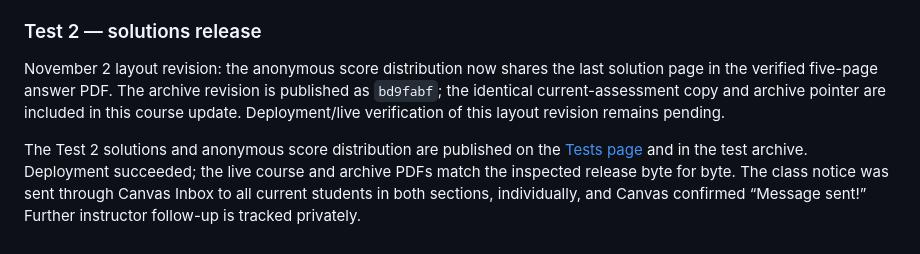
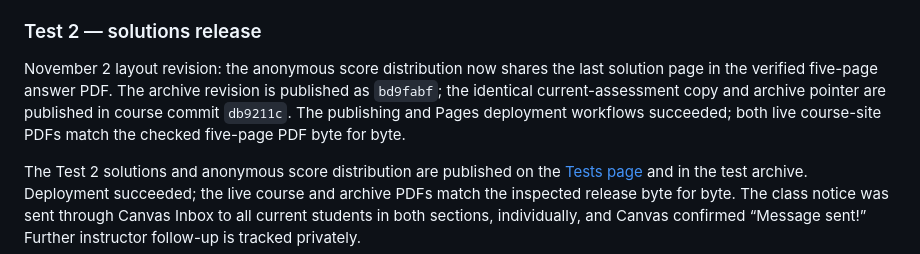
Before and after one commit to fjhickernell/MATH565Fall2026, a Markdown page: notes/NEXT.md, the part around the change. Rendered like a GitHub page.

Commit message:
Record verified compact Test 2 publication

```diff
--- a/notes/NEXT.md
+++ b/notes/NEXT.md
@@ -223,8 +223,9 @@ there is no executable MCTS notebook yet. MCTS means Monte Carlo tree search.
 November 2 layout revision: the anonymous score distribution now shares the
 last solution page in the verified five-page answer PDF. The archive revision
 is published as `bd9fabf`; the identical current-assessment copy and archive
-pointer are included in this course update. Deployment/live verification of
-this layout revision remains pending.
+pointer are published in course commit `db9211c`. The publishing and Pages
+deployment workflows succeeded; both live course-site PDFs match the checked
+five-page PDF byte for byte.
 
 The Test 2 solutions and anonymous score distribution are published on the
 [Tests page](https://fjhickernell.github.io/MATH565Fall2026/pages/tests.html)
```
